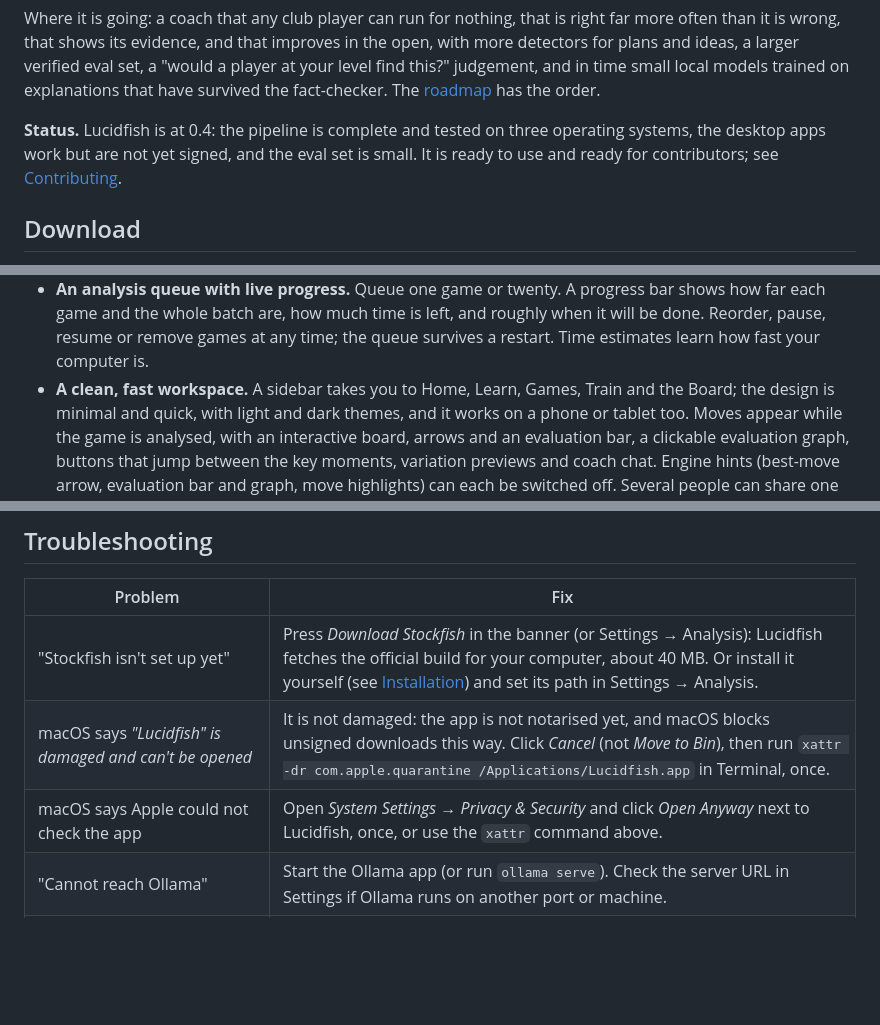
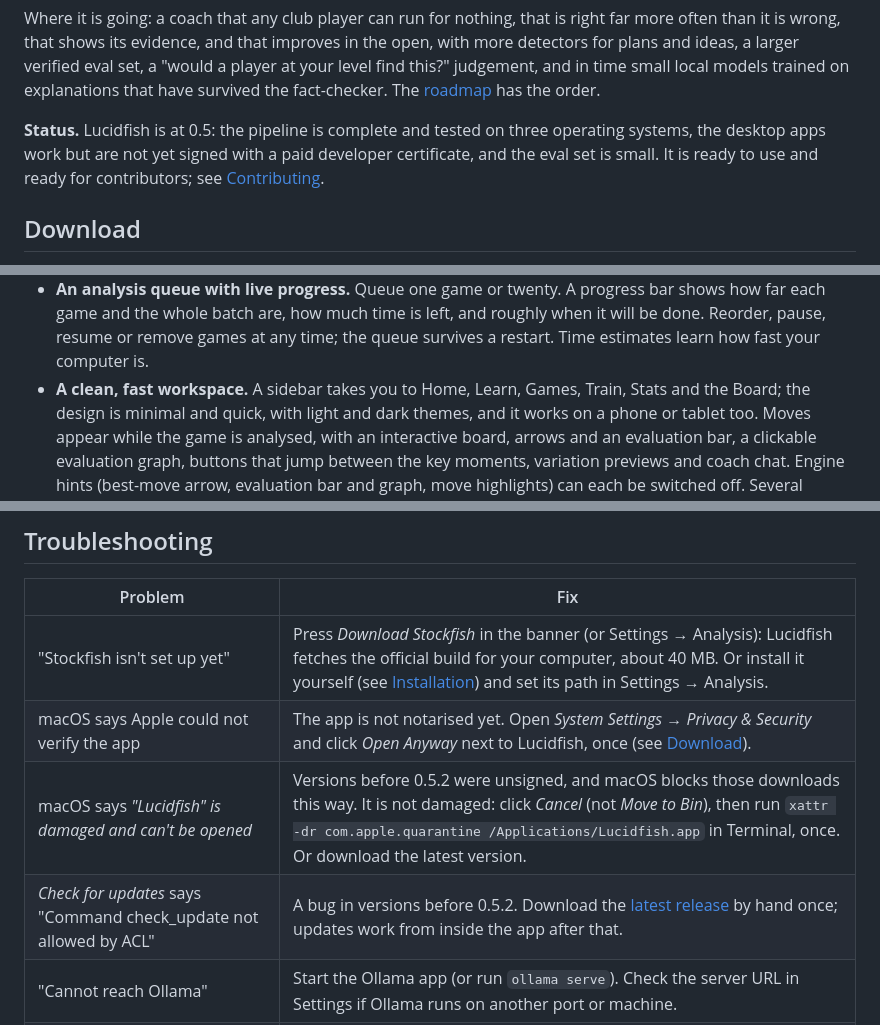
Before and after one commit to s4mstruthers/Lucidfish, a Markdown page: README.md, 3 parts joined by grey strips. Rendered like a GitHub page; blank space fills up the shorter version.

```diff
--- a/README.md
+++ b/README.md
@@ -59,8 +59,8 @@ plans and ideas, a larger verified eval set, a "would a player at your level fin
 and in time small local models trained on explanations that have survived the fact-checker. The
 [roadmap](#roadmap) has the order.
 
-**Status.** Lucidfish is at 0.4: the pipeline is complete and tested on three operating systems,
-the desktop apps work but are not yet signed, and the eval set is small. It is ready to use and
+**Status.** Lucidfish is at 0.5: the pipeline is complete and tested on three operating systems,
+the desktop apps work but are not yet signed with a paid developer certificate, and the eval set is small. It is ready to use and
 ready for contributors; see [Contributing](#contributing).
 
 ## Download
@@ -203,7 +209,7 @@ Prefer to run from source, or want the command line? See [Installation](#install
   how far each game and the whole batch are, how much time is left, and roughly when it
   will be done. Reorder, pause, resume or remove games at any time; the queue survives a
   restart. Time estimates learn how fast your computer is.
-- **A clean, fast workspace.** A sidebar takes you to Home, Learn, Games, Train and the Board;
+- **A clean, fast workspace.** A sidebar takes you to Home, Learn, Games, Train, Stats and the Board;
   the design is minimal and quick, with light and dark themes, and it works on a phone or tablet
   too. Moves appear while the game is analysed, with an interactive board, arrows and an
   evaluation bar, a clickable evaluation graph, buttons that jump between the key moments,
@@ -819,8 +826,9 @@ faithfulness and helpfulness from a strong model that sees the same evidence.
 | Problem | Fix |
 |---|---|
 | "Stockfish isn't set up yet" | Press *Download Stockfish* in the banner (or Settings → Analysis): Lucidfish fetches the official build for your computer, about 40 MB. Or install it yourself (see [Installation](#installation)) and set its path in Settings → Analysis. |
-| macOS says *"Lucidfish" is damaged and can't be opened* | It is not damaged: the app is not notarised yet, and macOS blocks unsigned downloads this way. Click *Cancel* (not *Move to Bin*), then run `xattr -dr com.apple.quarantine /Applications/Lucidfish.app` in Terminal, once. |
-| macOS says Apple could not check the app | Open *System Settings → Privacy & Security* and click *Open Anyway* next to Lucidfish, once, or use the `xattr` command above. |
+| macOS says Apple could not verify the app | The app is not notarised yet. Open *System Settings → Privacy & Security* and click *Open Anyway* next to Lucidfish, once (see [Download](#download)). |
+| macOS says *"Lucidfish" is damaged and can't be opened* | Versions before 0.5.2 were unsigned, and macOS blocks those downloads this way. It is not damaged: click *Cancel* (not *Move to Bin*), then run `xattr -dr com.apple.quarantine /Applications/Lucidfish.app` in Terminal, once. Or download the latest version. |
+| *Check for updates* says "Command check_update not allowed by ACL" | A bug in versions before 0.5.2. Download the [latest release](https://github.com/s4mstruthers/Lucidfish/releases/latest) by hand once; updates work from inside the app after that. |
 | "Cannot reach Ollama" | Start the Ollama app (or run `ollama serve`). Check the server URL in Settings if Ollama runs on another port or machine. |
 | "Model … is not installed in Ollama" | Run `ollama pull <model>`, or pick one of the installed models shown in Settings. |
 | Analysis is slow | Use the *Key moments* detail level, a smaller model, a cloud provider, or the *Fast* engine preset. Close other heavy apps. |
```
Also changed, not shown: other parts of README.md (+14 -7 lines), desktop/README.md (+7 -5 lines).
